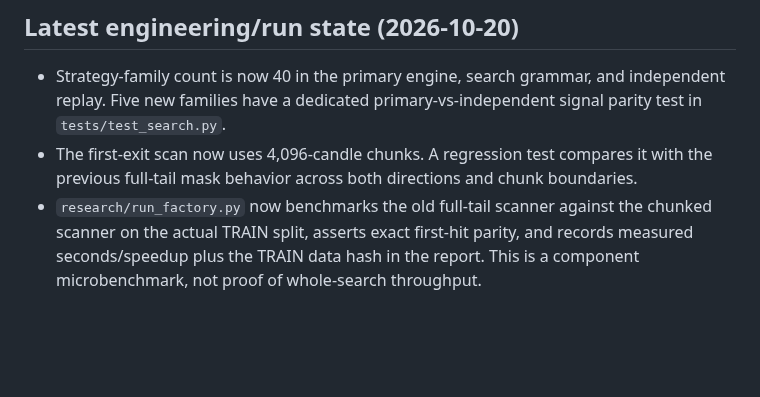
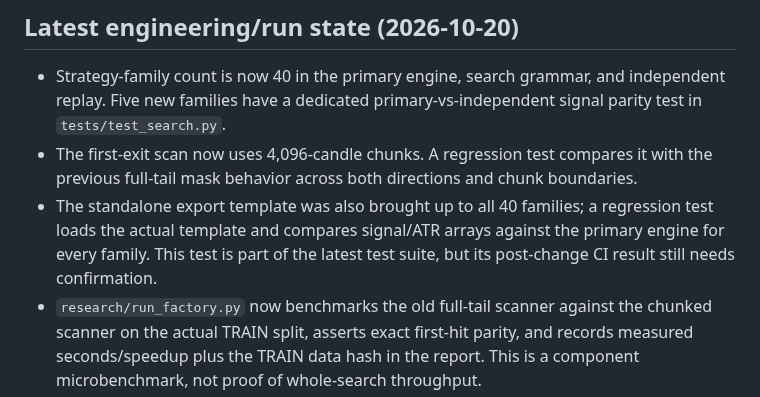
Before and after one commit to abkcex-lgtm/Strategy-foundry, a Markdown page: PROJECT_STATE.md, the part around the change. GitHub-like rendering; blank space fills up the shorter version.

Commit message:
Record standalone export parity coverage

```diff
--- a/PROJECT_STATE.md
+++ b/PROJECT_STATE.md
@@ -33,6 +33,7 @@
 
 - Strategy-family count is now 40 in the primary engine, search grammar, and independent replay. Five new families have a dedicated primary-vs-independent signal parity test in `tests/test_search.py`.
 - The first-exit scan now uses 4,096-candle chunks. A regression test compares it with the previous full-tail mask behavior across both directions and chunk boundaries.
+- The standalone export template was also brought up to all 40 families; a regression test loads the actual template and compares signal/ATR arrays against the primary engine for every family. This test is part of the latest test suite, but its post-change CI result still needs confirmation.
 - `research/run_factory.py` now benchmarks the old full-tail scanner against the chunked scanner on the actual TRAIN split, asserts exact first-hit parity, and records measured seconds/speedup plus the TRAIN data hash in the report. This is a component microbenchmark, not proof of whole-search throughput.
 - Full-search trigger commit: `de1cbc7f15a155f4bb5d36745e5adc90ca546c2d` (`[full-research]`, requested 500,000 candidates, 19,500-second search budget). Its final status and artifact are not yet confirmed through the available tool responses.
 - Smoke/benchmark trigger commit: `b3c437a41b6df7e6fc0379c99a053c04af7b0301`; this uses the pinned triggering commit SHA and requests the normal 1,000-candidate smoke path. Verify its test gate, benchmark result, and research artifact before treating it as successful.
```
